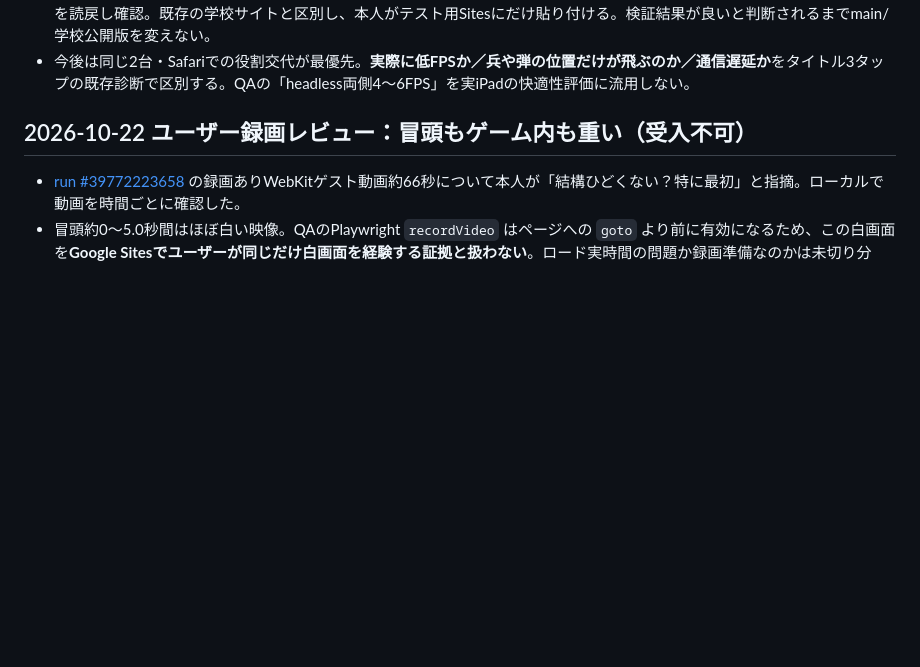
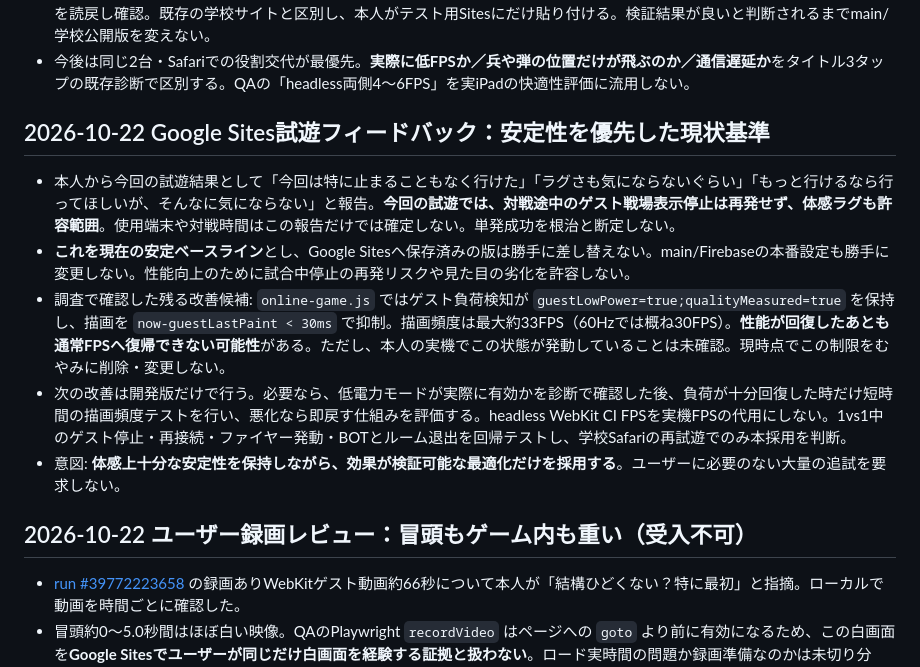
Before and after one commit to 8mahi8/shokoku-sensen, a Markdown page: docs/PERFORMANCE_EVIDENCE.md, the part around the change. Drawn GitHub-style; blank space fills up the shorter version.

Commit message:
docs: record stable real-device 1v1 feedback and preserve baseline before optional latency tuning

```diff
--- a/docs/PERFORMANCE_EVIDENCE.md
+++ b/docs/PERFORMANCE_EVIDENCE.md
@@ -66,6 +66,14 @@
 - **除外できないこと:** 学校iPad Safariでゲストだけ遅いという実機報告。実機とCIのWebKitは同一環境ではない。Google Sites直接HTML埋め込みのiframe・古いHTMLとの版差・端末状態・Wi-Fi・役割を切り替えた比較は未検証。特に `guestLowPower` の描画間引きは実機上で30FPS程度の差を作る潜在要因だが、今回CIの4〜6FPS現象は間引きの33FPS上限だけでは説明できない。
 - **学校用開発テスト版準備:** [Google Drive `Shokoku_III_学校テスト版_20261022_表示補間改善.txt`](https://drive.google.com/file/d/1h6DrKFgm-9yxVzqY1sZb36_tPJGWQtcz/view?usp=drivesdk)。GitHub Actions smoke #39771176204 から取り出した300KB級単体HTMLを .txt としてGoogle Driveに保存、ファイルmetadata size=308803 bytesを読戻し確認。既存の学校サイトと区別し、本人がテスト用Sitesにだけ貼り付ける。検証結果が良いと判断されるまでmain/学校公開版を変えない。
 - 今後は同じ2台・Safariでの役割交代が最優先。**実際に低FPSか／兵や弾の位置だけが飛ぶのか／通信遅延か**をタイトル3タップの既存診断で区別する。QAの「headless両側4〜6FPS」を実iPadの快適性評価に流用しない。
+
+## 2026-10-22 Google Sites試遊フィードバック：安定性を優先した現状基準
+
+- 本人から今回の試遊結果として「今回は特に止まることもなく行けた」「ラグさも気にならないぐらい」「もっと行けるなら行ってほしいが、そんなに気にならない」と報告。**今回の試遊では、対戦途中のゲスト戦場表示停止は再発せず、体感ラグも許容範囲**。使用端末や対戦時間はこの報告だけでは確定しない。単発成功を根治と断定しない。
+- **これを現在の安定ベースライン**とし、Google Sitesへ保存済みの版は勝手に差し替えない。main/Firebaseの本番設定も勝手に変更しない。性能向上のために試合中停止の再発リスクや見た目の劣化を許容しない。
+- 調査で確認した残る改善候補: `online-game.js` ではゲスト負荷検知が `guestLowPower=true;qualityMeasured=true` を保持し、描画を `now-guestLastPaint < 30ms` で抑制。描画頻度は最大約33FPS（60Hzでは概ね30FPS）。**性能が回復したあとも通常FPSへ復帰できない可能性**がある。ただし、本人の実機でこの状態が発動していることは未確認。現時点でこの制限をむやみに削除・変更しない。
+- 次の改善は開発版だけで行う。必要なら、低電力モードが実際に有効かを診断で確認した後、負荷が十分回復した時だけ短時間の描画頻度テストを行い、悪化なら即戻す仕組みを評価する。headless WebKit CI FPSを実機FPSの代用にしない。1vs1中のゲスト停止・再接続・ファイヤー発動・BOTとルーム退出を回帰テストし、学校Safariの再試遊でのみ本採用を判断。
+- 意図: **体感上十分な安定性を保持しながら、効果が検証可能な最適化だけを採用する**。ユーザーに必要のない大量の追試を要求しない。
 
 ## 2026-10-22 ユーザー録画レビュー：冒頭もゲーム内も重い（受入不可）
 
```
